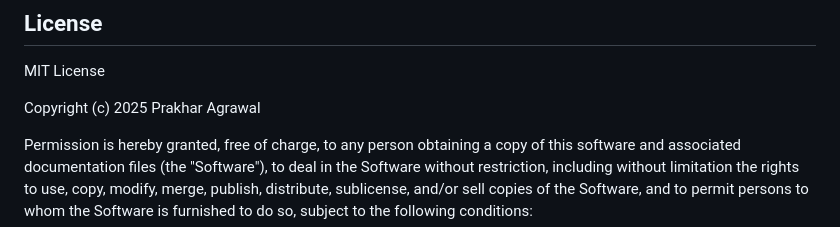
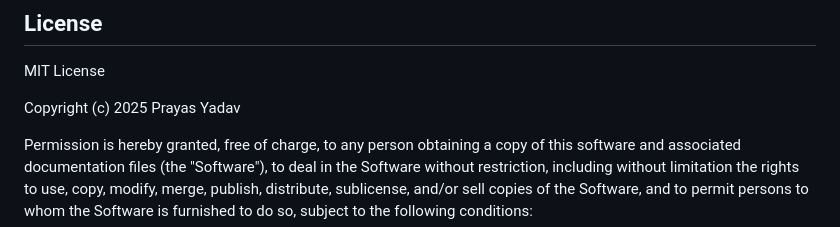
Before and after one commit to Prayas248/News-Classification-End-to-End-MLOps, a Markdown page: README.md, the part around the change. Rendered like a GitHub page.

```diff
--- a/README.md
+++ b/README.md
@@ -232,7 +232,7 @@ curl -X POST "http://localhost:7860/predict"   -H "Content-Type: application/jso
 
 MIT License
 
-Copyright (c) 2025 Prakhar Agrawal
+Copyright (c) 2025 Prayas Yadav
 
 Permission is hereby granted, free of charge, to any person obtaining a copy
 of this software and associated documentation files (the "Software"), to deal
```
